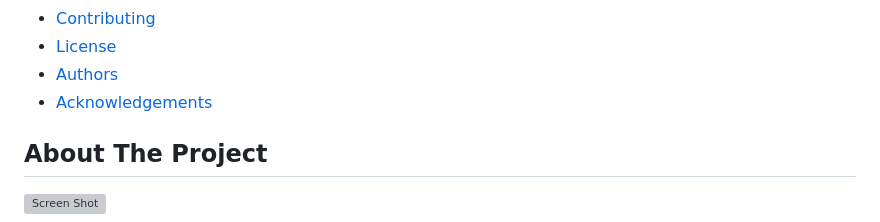
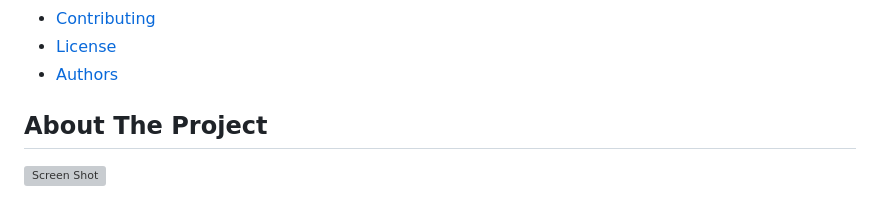
Before and after one commit to merwin-asm/april, a Markdown page: README.md, the part around the change. Rendered like a GitHub page; grey boxes are pictures that could not be loaded.

```diff
--- a/README.md
+++ b/README.md
@@ -31,7 +31,6 @@
 * [Contributing](#contributing)
 * [License](#license)
 * [Authors](#authors)
-* [Acknowledgements](#acknowledgements)
 
 ## About The Project
 
```
